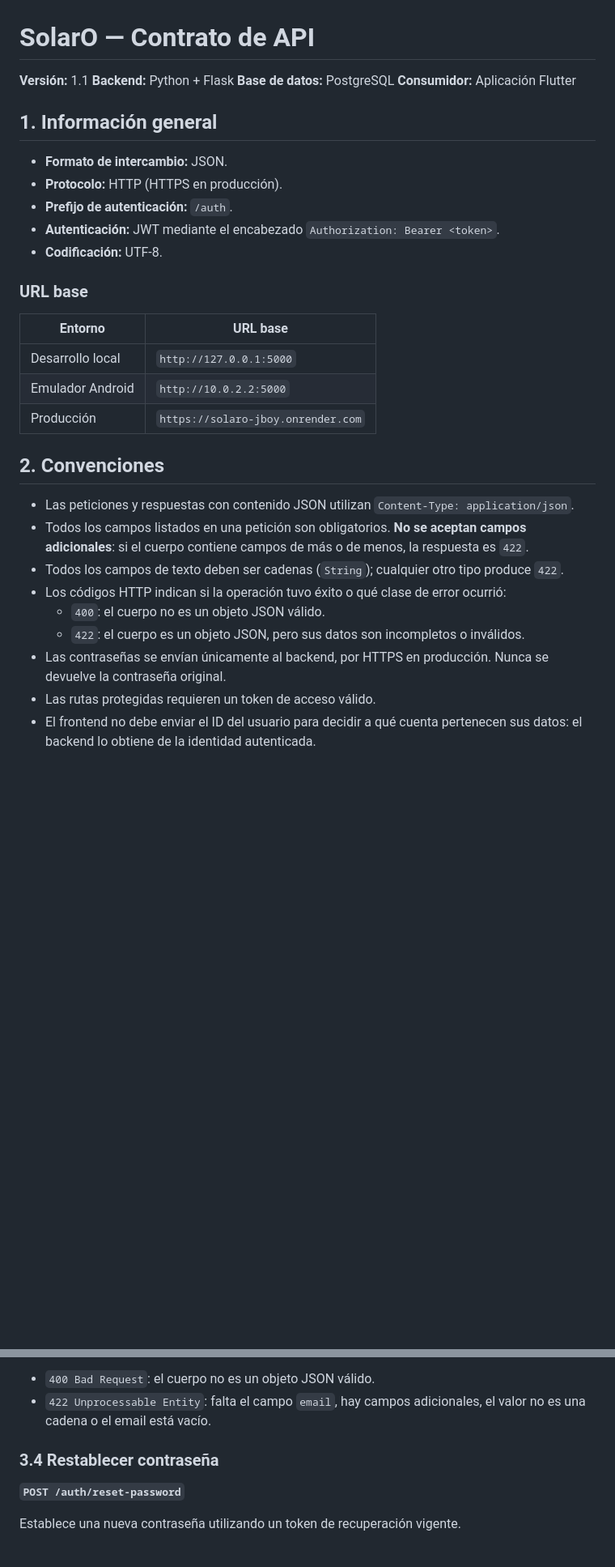
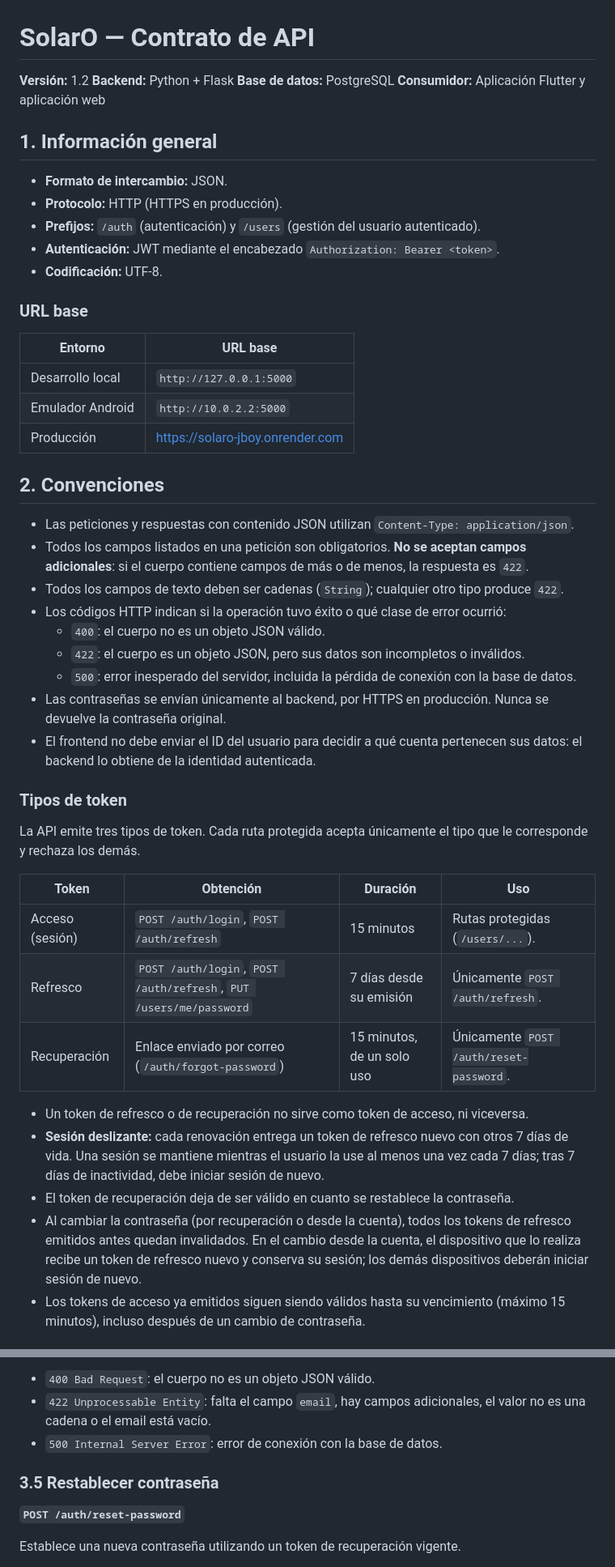
Before and after one commit to NymaXD/SolarO, a Markdown page: docs/api-contract.md, 2 parts joined by grey strips. Shown at 81% size. Rendered like a GitHub page; blank space fills up the shorter version.

```diff
--- a/docs/api-contract.md
+++ b/docs/api-contract.md
@@ -1,15 +1,15 @@
 # SolarO — Contrato de API
 
-**Versión:** 1.1
+**Versión:** 1.2
 **Backend:** Python + Flask
 **Base de datos:** PostgreSQL
-**Consumidor:** Aplicación Flutter
+**Consumidor:** Aplicación Flutter y aplicación web
 
 ## 1. Información general
 
 - **Formato de intercambio:** JSON.
 - **Protocolo:** HTTP (HTTPS en producción).
-- **Prefijo de autenticación:** `/auth`.
+- **Prefijos:** `/auth` (autenticación) y `/users` (gestión del usuario autenticado).
 - **Autenticación:** JWT mediante el encabezado `Authorization: Bearer <token>`.
 - **Codificación:** UTF-8.
 
@@ -19,7 +19,7 @@
 |---|---|
 | Desarrollo local | `http://127.0.0.1:5000` |
 | Emulador Android | `http://10.0.2.2:5000` |
-| Producción | `https://solaro-jboy.onrender.com` |
+| Producción | https://solaro-jboy.onrender.com |
 
 ## 2. Convenciones
 
@@ -29,6 +29,23 @@
 - Los códigos HTTP indican si la operación tuvo éxito o qué clase de error ocurrió:
   - `400`: el cuerpo no es un objeto JSON válido.
   - `422`: el cuerpo es un objeto JSON, pero sus datos son incompletos o inválidos.
+  - `500`: error inesperado del servidor, incluida la pérdida de conexión con la base de datos.
 - Las contraseñas se envían únicamente al backend, por HTTPS en producción. Nunca se devuelve la contraseña original.
-- Las rutas protegidas requieren un token de acceso válido.
 - El frontend no debe enviar el ID del usuario para decidir a qué cuenta pertenecen sus datos: el backend lo obtiene de la identidad autenticada.
+
+### Tipos de token
+
+La API emite tres tipos de token. Cada ruta protegida acepta únicamente el tipo que le corresponde y rechaza los demás.
+
+| Token | Obtención | Duración | Uso |
+|---|---|---|---|
+| Acceso (sesión) | `POST /auth/login`, `POST /auth/refresh` | 15 minutos | Rutas protegidas (`/users/...`). |
+| Refresco | `POST /auth/login`, `POST /auth/refresh`, `PUT /users/me/password` | 7 días desde su emisión | Únicamente `POST /auth/refresh`. |
+| Recuperación | Enlace enviado por correo (`/auth/forgot-password`) | 15 minutos, de un solo uso | Únicamente `POST /auth/reset-password`. |
+
+- Un token de refresco o de recuperación no sirve como token de acceso, ni viceversa.
+- **Sesión deslizante:** cada renovación entrega un token de refresco nuevo con otros 7 días de vida. Una sesión se mantiene mientras el usuario la use al menos una vez cada 7 días; tras 7 días de inactividad, debe iniciar sesión de nuevo.
+- El token de recuperación deja de ser válido en cuanto se restablece la contraseña.
+- Al cambiar la contraseña (por recuperación o desde la cuenta), todos los tokens de refresco emitidos antes quedan invalidados. En el cambio desde la cuenta, el dispositivo que lo realiza recibe un token de refresco nuevo y conserva su sesión; los demás dispositivos deberán iniciar sesión de nuevo.
+- Los tokens de acceso ya emitidos siguen siendo válidos hasta su vencimiento (máximo 15 minutos), incluso después de un cambio de contraseña.
+
@@ -168,8 +219,9 @@ La respuesta es la misma tanto si el correo existe como si no, y también si el
 
 - `400 Bad Request`: el cuerpo no es un objeto JSON válido.
 - `422 Unprocessable Entity`: falta el campo `email`, hay campos adicionales, el valor no es una cadena o el email está vacío.
+- `500 Internal Server Error`: error de conexión con la base de datos.
 
-### 3.4 Restablecer contraseña
+### 3.5 Restablecer contraseña
 
 **`POST /auth/reset-password`**
 
```
Also changed, not shown: other parts of docs/api-contract.md (+123 -22 lines).
